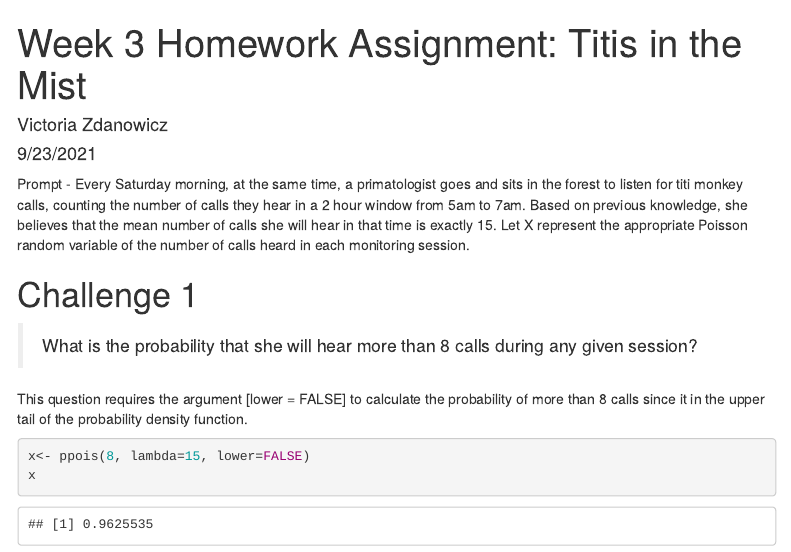
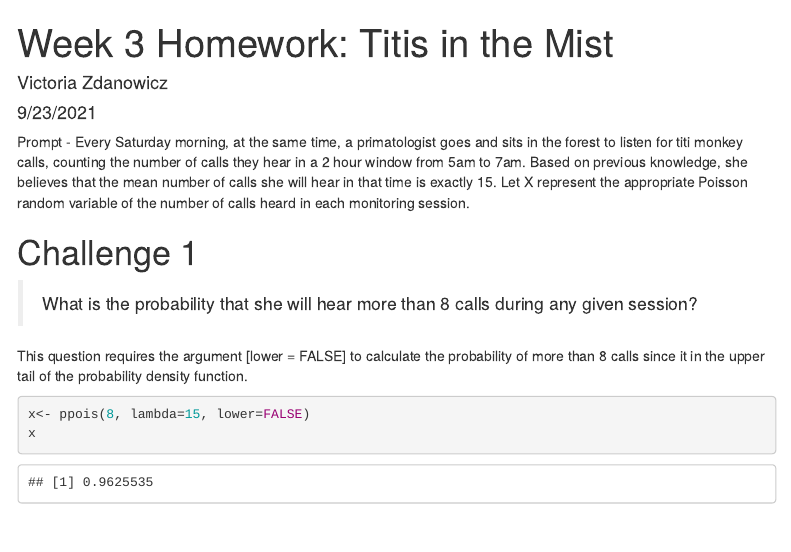
Before and after one commit to vzdanowicz/AN588-Week-3-vrz, an R Markdown document (vrz_OriginalHomeworkCode_02.Rmd): the page in a window 1100 px wide, from its top. The pictures show the output file vrz_OriginalHomeworkCode_02.html that the author committed with the source, opened offline; menus at the side of the page are left out.

Commit message:
ready for commentary!

```diff
--- a/vrz_OriginalHomeworkCode_02.Rmd
+++ b/vrz_OriginalHomeworkCode_02.Rmd
@@ -1,5 +1,5 @@
 ---
-title: "Week 3 Homework Assignment: Titis in the Mist"
+title: "Week 3 Homework: Titis in the Mist"
 author: "Victoria Zdanowicz"
 date: "9/23/2021"
 output:
```
Also changed, not shown: vrz_OriginalHomeworkCode_02.html.
